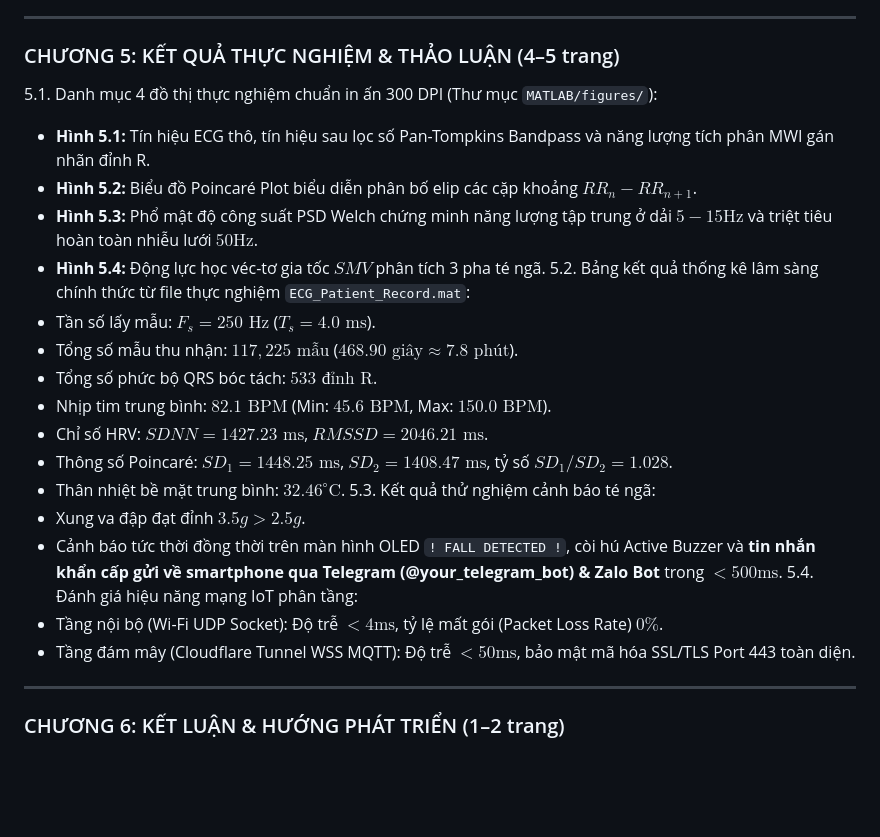
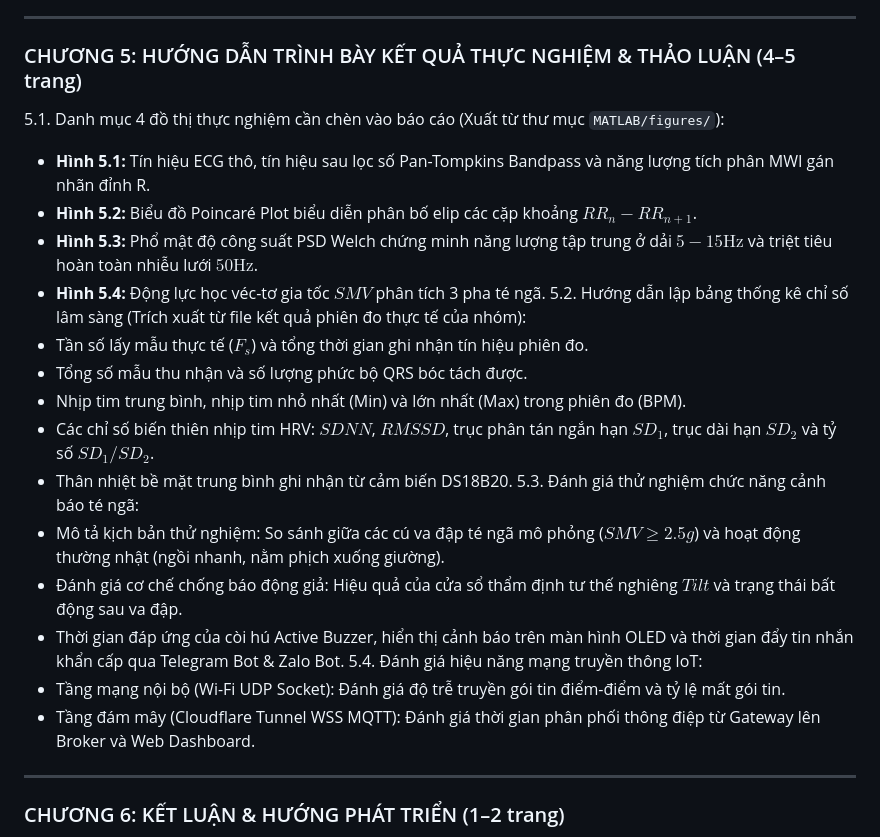
Before and after one commit to tsbyinchei/IoMT-ECG-FallDetection, a Markdown page: REPORT_GUIDE.md, the part around the change. Drawn GitHub-style; blank space fills up the shorter version.

```diff
--- a/REPORT_GUIDE.md
+++ b/REPORT_GUIDE.md
@@ -81,26 +81,25 @@ Tài liệu này cung cấp mục lục chi tiết, khung sườn nội dung và
 
 ---
 
-### CHƯƠNG 5: KẾT QUẢ THỰC NGHIỆM & THẢO LUẬN (4–5 trang)
-5.1. Danh mục 4 đồ thị thực nghiệm chuẩn in ấn 300 DPI (Thư mục `MATLAB/figures/`):
+### CHƯƠNG 5: HƯỚNG DẪN TRÌNH BÀY KẾT QUẢ THỰC NGHIỆM & THẢO LUẬN (4–5 trang)
+5.1. Danh mục 4 đồ thị thực nghiệm cần chèn vào báo cáo (Xuất từ thư mục `MATLAB/figures/`):
    - **Hình 5.1:** Tín hiệu ECG thô, tín hiệu sau lọc số Pan-Tompkins Bandpass và năng lượng tích phân MWI gán nhãn đỉnh R.
    - **Hình 5.2:** Biểu đồ Poincaré Plot biểu diễn phân bố elip các cặp khoảng $RR_n - RR_{n+1}$.
    - **Hình 5.3:** Phổ mật độ công suất PSD Welch chứng minh năng lượng tập trung ở dải $5 - 15\text{Hz}$ và triệt tiêu hoàn toàn nhiễu lưới $50\text{Hz}$.
    - **Hình 5.4:** Động lực học véc-tơ gia tốc $SMV$ phân tích 3 pha té ngã.
-5.2. Bảng kết quả thống kê lâm sàng chính thức từ file thực nghiệm `ECG_Patient_Record.mat`:
-   - Tần số lấy mẫu: $F_s = 250\text{ Hz}$ ($T_s = 4.0\text{ ms}$).
-   - Tổng số mẫu thu nhận: $117,225\text{ mẫu}$ ($468.90\text{ giây} \approx 7.8\text{ phút}$).
-   - Tổng số phức bộ QRS bóc tách: $533\text{ đỉnh R}$.
-   - Nhịp tim trung bình: $82.1\text{ BPM}$ (Min: $45.6\text{ BPM}$, Max: $150.0\text{ BPM}$).
-   - Chỉ số HRV: $SDNN = 1427.23\text{ ms}$, $RMSSD = 2046.21\text{ ms}$.
-   - Thông số Poincaré: $SD_1 = 1448.25\text{ ms}$, $SD_2 = 1408.47\text{ ms}$, tỷ số $SD_1 / SD_2 = 1.028$.
-   - Thân nhiệt bề mặt trung bình: $32.46^\circ\text{C}$.
-5.3. Kết quả thử nghiệm cảnh báo té ngã:
-   - Xung va đập đạt đỉnh $3.5g > 2.5g$.
-   - Cảnh báo tức thời đồng thời trên màn hình OLED `! FALL DETECTED !`, còi hú Active Buzzer và **tin nhắn khẩn cấp gửi về smartphone qua Telegram (@your_telegram_bot) & Zalo Bot** trong $< 500\text{ms}$.
-5.4. Đánh giá hiệu năng mạng IoT phân tầng:
-   - Tầng nội bộ (Wi-Fi UDP Socket): Độ trễ $< 4\text{ms}$, tỷ lệ mất gói (Packet Loss Rate) $0\%$.
-   - Tầng đám mây (Cloudflare Tunnel WSS MQTT): Độ trễ $< 50\text{ms}$, bảo mật mã hóa SSL/TLS Port 443 toàn diện.
+5.2. Hướng dẫn lập bảng thống kê chỉ số lâm sàng (Trích xuất từ file kết quả phiên đo thực tế của nhóm):
+   - Tần số lấy mẫu thực tế ($F_s$) và tổng thời gian ghi nhận tín hiệu phiên đo.
+   - Tổng số mẫu thu nhận và số lượng phức bộ QRS bóc tách được.
+   - Nhịp tim trung bình, nhịp tim nhỏ nhất (Min) và lớn nhất (Max) trong phiên đo (BPM).
+   - Các chỉ số biến thiên nhịp tim HRV: $SDNN$, $RMSSD$, trục phân tán ngắn hạn $SD_1$, trục dài hạn $SD_2$ và tỷ số $SD_1 / SD_2$.
+   - Thân nhiệt bề mặt trung bình ghi nhận từ cảm biến DS18B20.
+5.3. Đánh giá thử nghiệm chức năng cảnh báo té ngã:
+   - Mô tả kịch bản thử nghiệm: So sánh giữa các cú va đập té ngã mô phỏng ($SMV \ge 2.5g$) và hoạt động thường nhật (ngồi nhanh, nằm phịch xuống giường).
+   - Đánh giá cơ chế chống báo động giả: Hiệu quả của cửa sổ thẩm định tư thế nghiêng $Tilt$ và trạng thái bất động sau va đập.
+   - Thời gian đáp ứng của còi hú Active Buzzer, hiển thị cảnh báo trên màn hình OLED và thời gian đẩy tin nhắn khẩn cấp qua Telegram Bot & Zalo Bot.
+5.4. Đánh giá hiệu năng mạng truyền thông IoT:
+   - Tầng mạng nội bộ (Wi-Fi UDP Socket): Đánh giá độ trễ truyền gói tin điểm-điểm và tỷ lệ mất gói tin.
+   - Tầng đám mây (Cloudflare Tunnel WSS MQTT): Đánh giá thời gian phân phối thông điệp từ Gateway lên Broker và Web Dashboard.
 
 ---
 
```
Also changed, not shown: PEC.md (+25 -26 lines).
